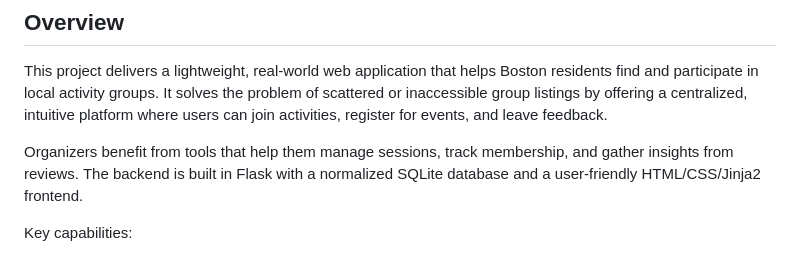
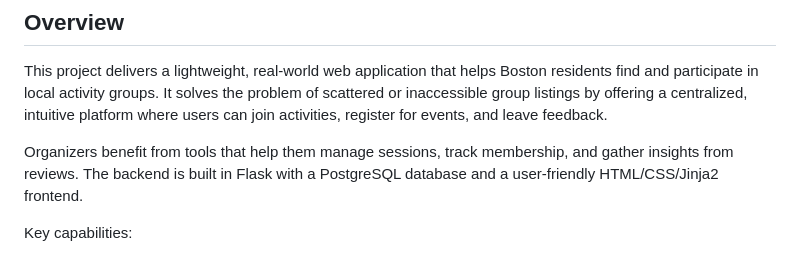
Before and after one commit to GAYEA78/Social-Web-App, a Markdown page: README.md, the part around the change. Rendered like a GitHub page.

Commit message:
Reflect PostgreSQL database change from SQLite

```diff
--- a/README.md
+++ b/README.md
@@ -2,7 +2,7 @@
 
 This project delivers a lightweight, real-world web application that helps Boston residents find and participate in local activity groups. It solves the problem of scattered or inaccessible group listings by offering a centralized, intuitive platform where users can join activities, register for events, and leave feedback.
 
-Organizers benefit from tools that help them manage sessions, track membership, and gather insights from reviews. The backend is built in Flask with a normalized SQLite database and a user-friendly HTML/CSS/Jinja2 frontend.
+Organizers benefit from tools that help them manage sessions, track membership, and gather insights from reviews. The backend is built in Flask with a PostgreSQL database and a user-friendly HTML/CSS/Jinja2 frontend.
 
 Key capabilities:
 - Discover and filter groups by interest, cost, frequency, and age group
```
